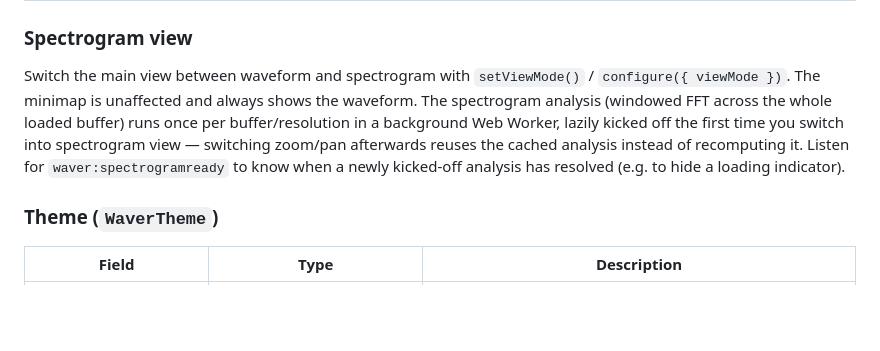
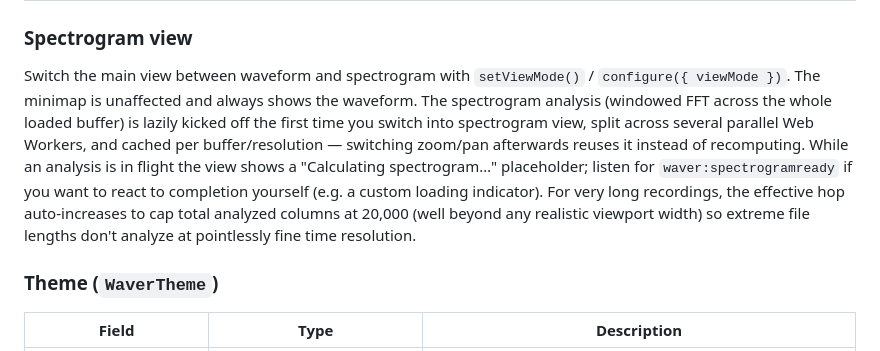
Before and after one commit to mpragliola/waver, a Markdown page: README.md, the part around the change. Rendered like a GitHub page; blank space fills up the shorter version.

Commit message:
fix: enhance spectrogram analysis performance by utilizing parallel Web Workers and caching

```diff
--- a/README.md
+++ b/README.md
@@ -139,10 +139,13 @@ defaults.
 
 Switch the main view between waveform and spectrogram with `setViewMode()` / `configure({ viewMode })`.
 The minimap is unaffected and always shows the waveform. The spectrogram analysis (windowed FFT
-across the whole loaded buffer) runs once per buffer/resolution in a background Web Worker, lazily
-kicked off the first time you switch into spectrogram view — switching zoom/pan afterwards reuses
-the cached analysis instead of recomputing it. Listen for `waver:spectrogramready` to know when a
-newly kicked-off analysis has resolved (e.g. to hide a loading indicator).
+across the whole loaded buffer) is lazily kicked off the first time you switch into spectrogram
+view, split across several parallel Web Workers, and cached per buffer/resolution — switching
+zoom/pan afterwards reuses it instead of recomputing. While an analysis is in flight the view
+shows a "Calculating spectrogram…" placeholder; listen for `waver:spectrogramready` if you want
+to react to completion yourself (e.g. a custom loading indicator). For very long recordings, the
+effective hop auto-increases to cap total analyzed columns at 20,000 (well beyond any realistic
+viewport width) so extreme file lengths don't analyze at pointlessly fine time resolution.
 
 ### Theme (`WaverTheme`)
 
```
